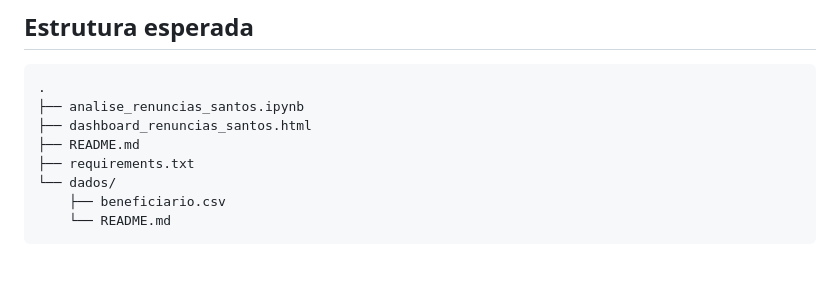
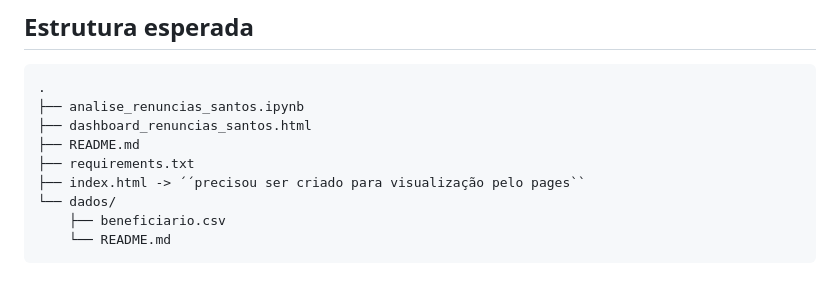
Before and after one commit to Sawxor19/RENUNCIAS_FISCAIS_SANTOS_SP, a Markdown page: README.md, the part around the change. GitHub-like rendering.

Commit message:
Arrumando readme.MD

```diff
--- a/README.md
+++ b/README.md
@@ -134,6 +134,7 @@ O repositório foi preparado para publicação com o CSV já incluído:
 ├── dashboard_renuncias_santos.html
 ├── README.md
 ├── requirements.txt
+├── index.html -> ´´precisou ser criado para visualização pelo pages``
 └── dados/
     ├── beneficiario.csv
     └── README.md
```
